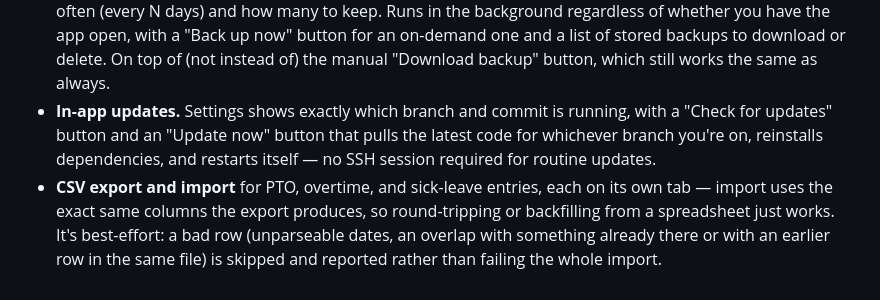
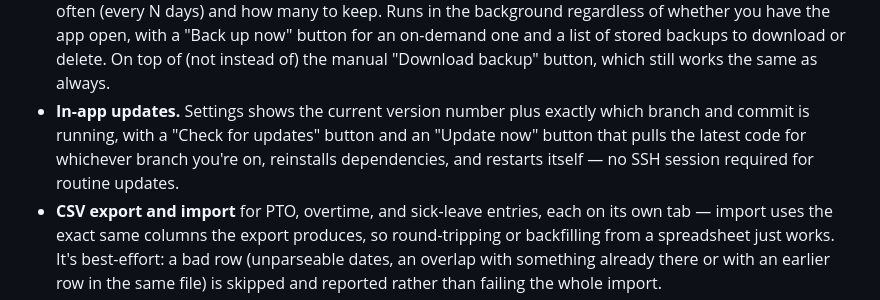
Before and after one commit to Boisti13/pto-tracker, a Markdown page: README.md, the part around the change. Rendered like a GitHub page.

Commit message:
Mention the version number in the README's update-feature bullet
Co-Authored-By: Claude Sonnet 5 <noreply@anthropic.com>

```diff
--- a/README.md
+++ b/README.md
@@ -77,11 +77,11 @@ system, no database server, no build step — just Python and SQLite.
   with a "Back up now" button for an on-demand one and a list of stored
   backups to download or delete. On top of (not instead of) the manual
   "Download backup" button, which still works the same as always.
-- **In-app updates.** Settings shows exactly which branch and commit is
-  running, with a "Check for updates" button and an "Update now" button that
-  pulls the latest code for whichever branch you're on, reinstalls
-  dependencies, and restarts itself — no SSH session required for routine
-  updates.
+- **In-app updates.** Settings shows the current version number plus exactly
+  which branch and commit is running, with a "Check for updates" button and
+  an "Update now" button that pulls the latest code for whichever branch
+  you're on, reinstalls dependencies, and restarts itself — no SSH session
+  required for routine updates.
 - **CSV export and import** for PTO, overtime, and sick-leave entries, each
   on its own tab — import uses the exact same columns the export produces,
   so round-tripping or backfilling from a spreadsheet just works. It's
```
